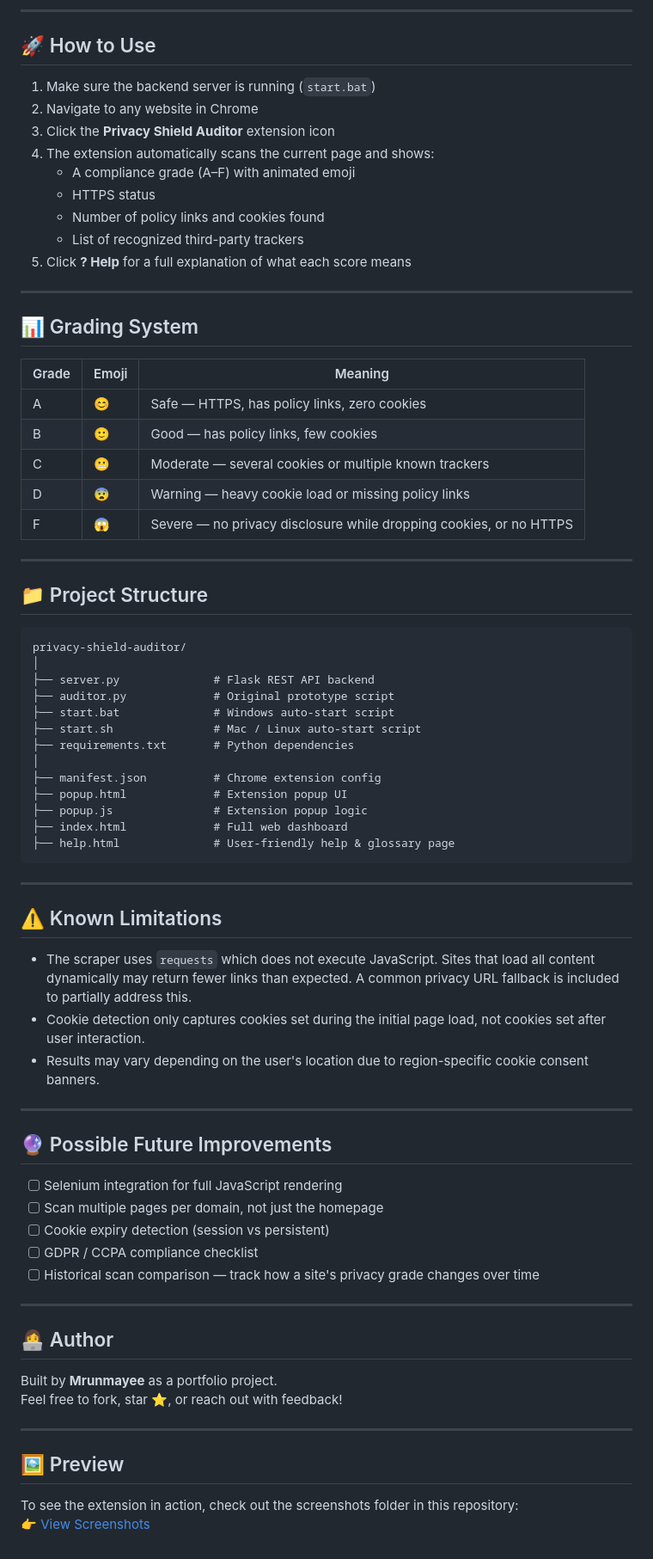
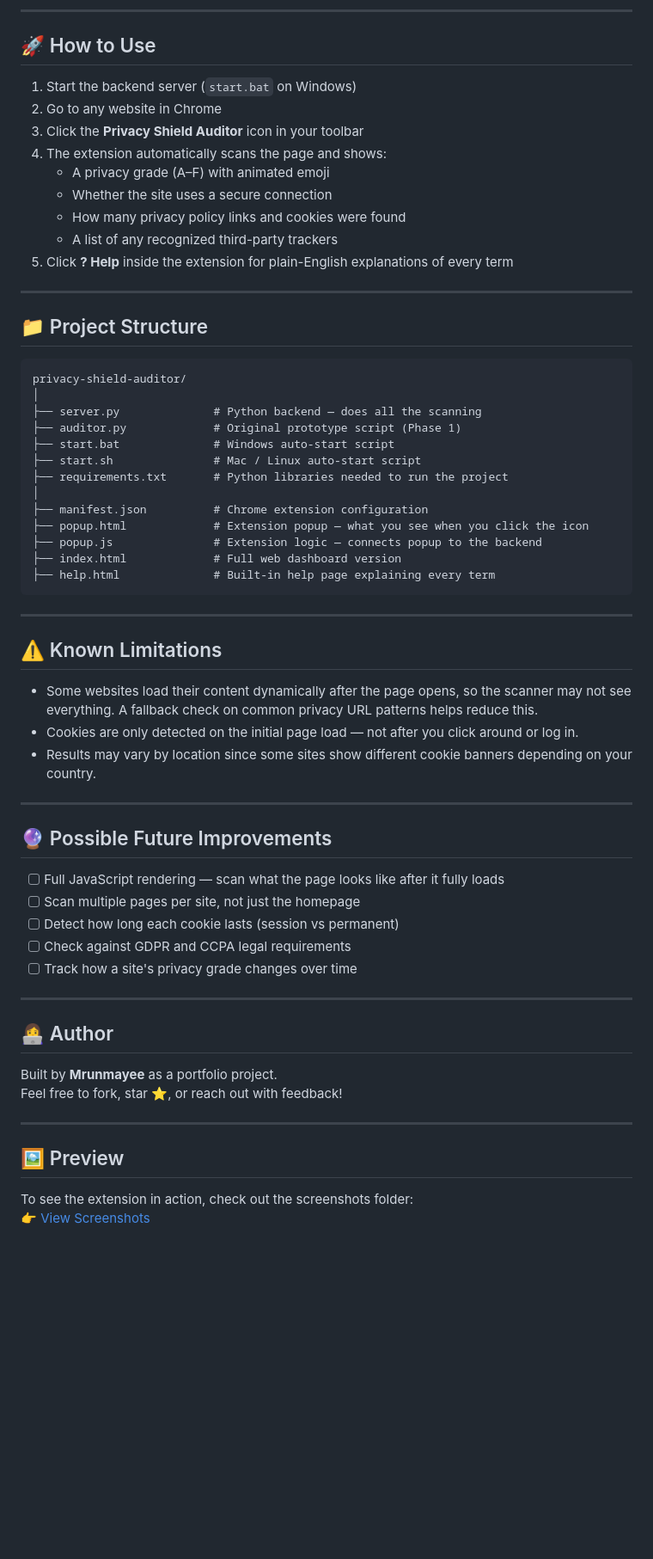
Before and after one commit to MayTulshibagwale/privacy-shield-auditor, a Markdown page: README.md, the part around one of its changes. Shown at 86% size. Drawn GitHub-style; blank space fills up the shorter version.

Commit message:
Revise README for improved clarity and structure
Updated README to enhance clarity and organization, including feature descriptions and installation instructions.

````diff
--- a/README.md
+++ b/README.md
@@ -71,27 +85,15 @@ Keep this window open while using the extension.
 
 ## 🚀 How to Use
 
-1. Make sure the backend server is running (`start.bat`)
-2. Navigate to any website in Chrome
-3. Click the **Privacy Shield Auditor** extension icon
-4. The extension automatically scans the current page and shows:
-   - A compliance grade (A–F) with animated emoji
-   - HTTPS status
-   - Number of policy links and cookies found
-   - List of recognized third-party trackers
-5. Click **? Help** for a full explanation of what each score means
-
----
-
-## 📊 Grading System
-
-| Grade | Emoji | Meaning |
-|---|---|---|
-| A | 😊 | Safe — HTTPS, has policy links, zero cookies |
-| B | 🙂 | Good — has policy links, few cookies |
-| C | 😬 | Moderate — several cookies or multiple known trackers |
-| D | 😨 | Warning — heavy cookie load or missing policy links |
-| F | 😱 | Severe — no privacy disclosure while dropping cookies, or no HTTPS |
+1. Start the backend server (`start.bat` on Windows)
+2. Go to any website in Chrome
+3. Click the **Privacy Shield Auditor** icon in your toolbar
+4. The extension automatically scans the page and shows:
+   - A privacy grade (A–F) with animated emoji
+   - Whether the site uses a secure connection
+   - How many privacy policy links and cookies were found
+   - A list of any recognized third-party trackers
+5. Click **? Help** inside the extension for plain-English explanations of every term
 
 ---
 
@@ -100,36 +102,36 @@ Keep this window open while using the extension.
 ```
 privacy-shield-auditor/
 │
-├── server.py              # Flask REST API backend
-├── auditor.py             # Original prototype script
+├── server.py              # Python backend — does all the scanning
+├── auditor.py             # Original prototype script (Phase 1)
 ├── start.bat              # Windows auto-start script
 ├── start.sh               # Mac / Linux auto-start script
-├── requirements.txt       # Python dependencies
+├── requirements.txt       # Python libraries needed to run the project
 │
-├── manifest.json          # Chrome extension config
-├── popup.html             # Extension popup UI
-├── popup.js               # Extension popup logic
-├── index.html             # Full web dashboard
-├── help.html              # User-friendly help & glossary page
+├── manifest.json          # Chrome extension configuration
+├── popup.html             # Extension popup — what you see when you click the icon
+├── popup.js               # Extension logic — connects popup to the backend
+├── index.html             # Full web dashboard version
+├── help.html              # Built-in help page explaining every term
 ```
 
 ---
 
 ## ⚠️ Known Limitations
 
-- The scraper uses `requests` which does not execute JavaScript. Sites that load all content dynamically may return fewer links than expected. A common privacy URL fallback is included to partially address this.
-- Cookie detection only captures cookies set during the initial page load, not cookies set after user interaction.
-- Results may vary depending on the user's location due to region-specific cookie consent banners.
+- Some websites load their content dynamically after the page opens, so the scanner may not see everything. A fallback check on common privacy URL patterns helps reduce this.
+- Cookies are only detected on the initial page load — not after you click around or log in.
+- Results may vary by location since some sites show different cookie banners depending on your country.
 
 ---
 
 ## 🔮 Possible Future Improvements
 
-- [ ] Selenium integration for full JavaScript rendering
-- [ ] Scan multiple pages per domain, not just the homepage
-- [ ] Cookie expiry detection (session vs persistent)
-- [ ] GDPR / CCPA compliance checklist
-- [ ] Historical scan comparison — track how a site's privacy grade changes over time
+- [ ] Full JavaScript rendering — scan what the page looks like after it fully loads
+- [ ] Scan multiple pages per site, not just the homepage
+- [ ] Detect how long each cookie lasts (session vs permanent)
+- [ ] Check against GDPR and CCPA legal requirements
+- [ ] Track how a site's privacy grade changes over time
 
 ---
 
@@ -142,5 +144,5 @@ Feel free to fork, star ⭐, or reach out with feedback!
 
 ## 🖼️ Preview
 
-To see the extension in action, check out the screenshots folder in this repository:
+To see the extension in action, check out the screenshots folder:
 👉 [View Screenshots](https://github.com/MayTulshibagwale/privacy-shield-auditor/tree/main/screenshots)
````
Also changed, not shown: other parts of README.md (+27 -13 lines).
